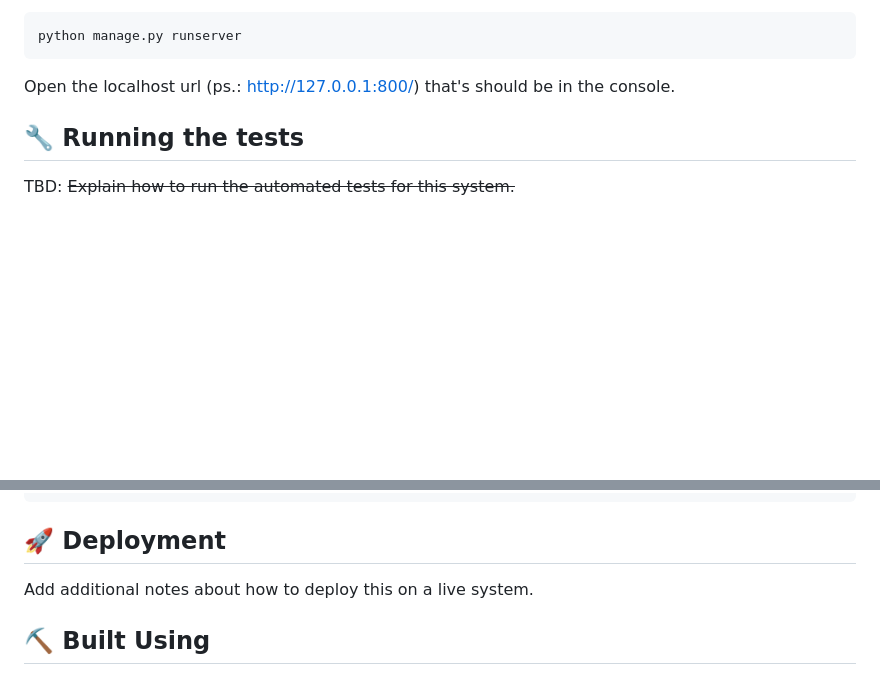
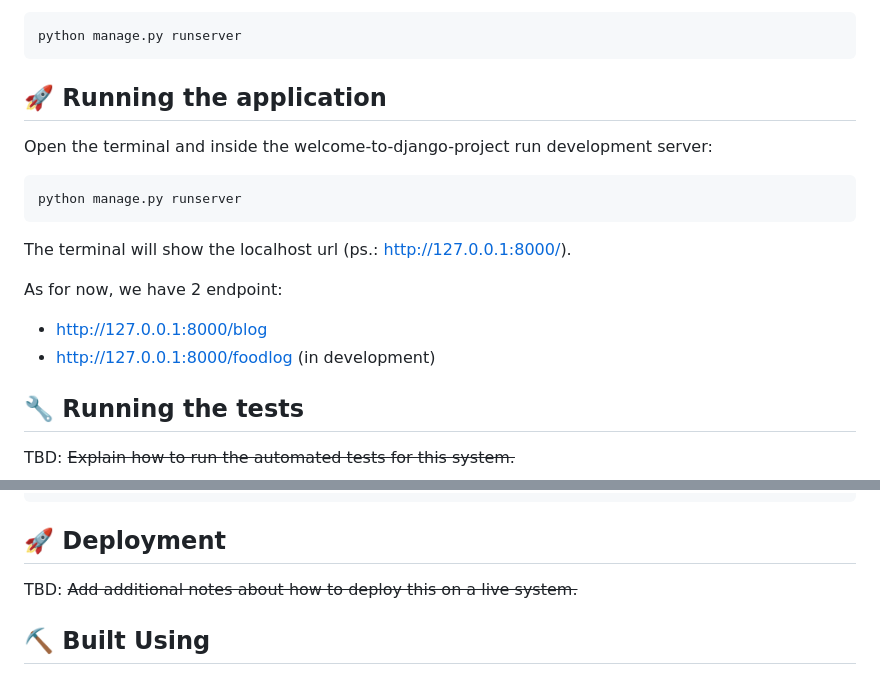
Before and after one commit to fmassaretto/Django-Demo, a Markdown page: README.md, 2 parts joined by grey strips. GitHub-like rendering; blank space fills up the shorter version.

Commit message:
Add section with endpoint to run the application

````diff
--- a/README.md
+++ b/README.md
@@ -88,7 +88,18 @@ Run development server:
 python manage.py runserver
 ```
 
-Open the localhost url (ps.: http://127.0.0.1:800/) that's should be in the console.
+## 🚀 Running the application <a name = "deployment"></a>
+
+Open the terminal and inside the welcome-to-django-project run development server:
+
+```
+python manage.py runserver
+```
+The terminal will show the localhost url (ps.: http://127.0.0.1:8000/).
+
+As for now, we have 2 endpoint:
+- http://127.0.0.1:8000/blog
+- http://127.0.0.1:8000/foodlog (in development)
 
 ## 🔧 Running the tests <a name = "tests"></a>
 
@@ -144,7 +155,7 @@ python manage.py shell
 
 ## 🚀 Deployment <a name = "deployment"></a>
 
-Add additional notes about how to deploy this on a live system.
+TBD: ~~Add additional notes about how to deploy this on a live system.~~
 
 ## ⛏️ Built Using <a name = "built_using"></a>
 
````
